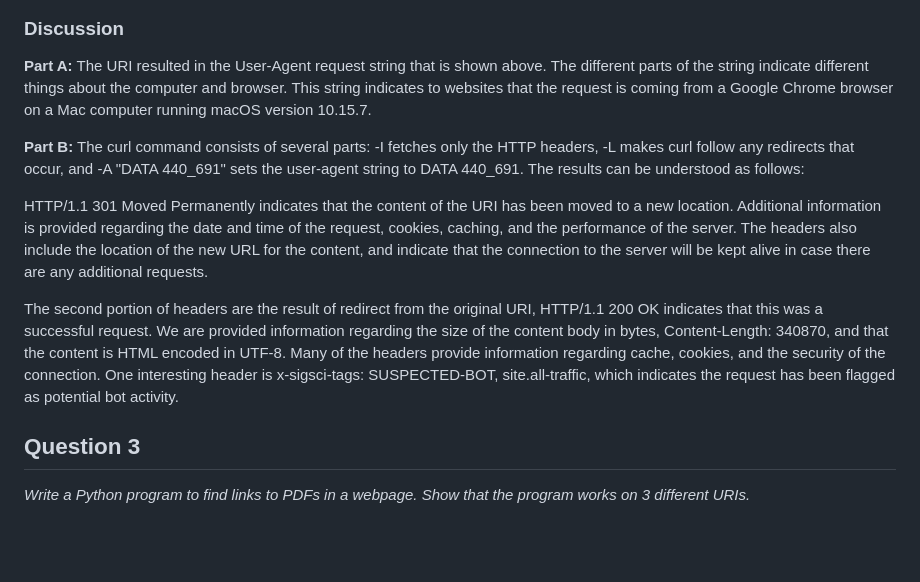
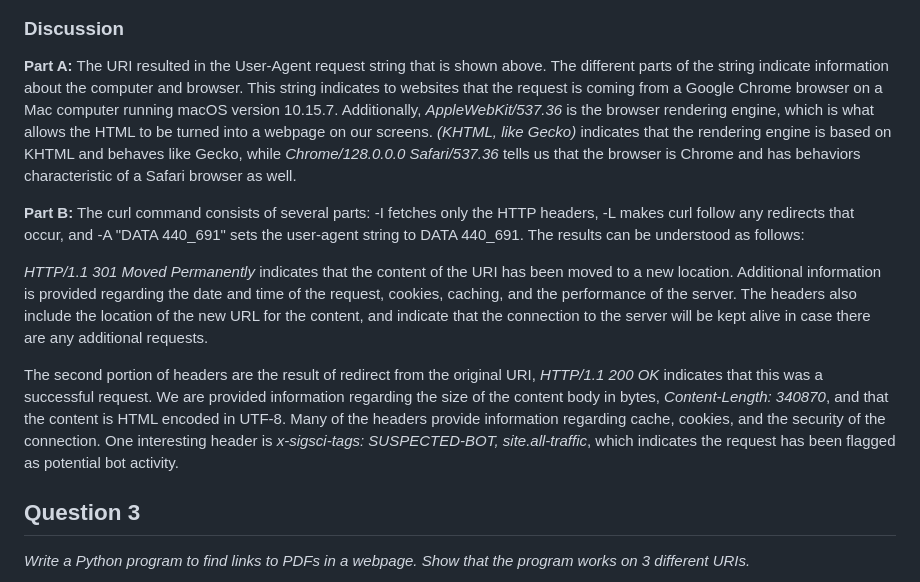
Before and after one commit to courtney-maynard/data440, a Markdown page: hw1/hw1_report.md, the part around the change. GitHub-like rendering; blank space fills up the shorter version.

```diff
--- a/hw1/hw1_report.md
+++ b/hw1/hw1_report.md
@@ -41,13 +41,13 @@ To construct this graph, I first sketched all the nodes on paper as I read them.
 <img src="q2partbsegment2.jpeg">
 
 ### Discussion
-**Part A:** The URI resulted in the User-Agent request string that is shown above. The different parts of the string indicate different things about the computer and browser. This string indicates to websites that the request is coming from a Google Chrome browser on a Mac computer running macOS version 10.15.7.
+**Part A:** The URI resulted in the User-Agent request string that is shown above. The different parts of the string indicate information about the computer and browser. This string indicates to websites that the request is coming from a Google Chrome browser on a Mac computer running macOS version 10.15.7. Additionally, *AppleWebKit/537.36* is the browser rendering engine, which is what allows the HTML to be turned into a webpage on our screens. *(KHTML, like Gecko)* indicates that the rendering engine is based on KHTML and behaves like Gecko, while *Chrome/128.0.0.0 Safari/537.36* tells us that the browser is Chrome and has behaviors characteristic of a Safari browser as well.
 
 **Part B:** The curl command consists of several parts: -I fetches only the HTTP headers, -L makes curl follow any redirects that occur, and -A "DATA 440_691" sets the user-agent string to DATA 440_691. The results can be understood as follows:
 
-HTTP/1.1 301 Moved Permanently indicates that the content of the URI has been moved to a new location. Additional information is provided regarding the date and time of the request, cookies, caching, and the performance of the server. The headers also include the location of the new URL for the content, and indicate that the connection to the server will be kept alive in case there are any additional requests.
+*HTTP/1.1 301 Moved Permanently* indicates that the content of the URI has been moved to a new location. Additional information is provided regarding the date and time of the request, cookies, caching, and the performance of the server. The headers also include the location of the new URL for the content, and indicate that the connection to the server will be kept alive in case there are any additional requests.
 
-The second portion of headers are the result of redirect from the original URI, HTTP/1.1 200 OK indicates that this was a successful request. We are provided information regarding the size of the content body in bytes, Content-Length: 340870, and that the content is HTML encoded in UTF-8. Many of the headers provide information regarding cache, cookies, and the security of the connection. One interesting header is x-sigsci-tags: SUSPECTED-BOT, site.all-traffic, which indicates the request has been flagged as potential bot activity.
+The second portion of headers are the result of redirect from the original URI, *HTTP/1.1 200 OK* indicates that this was a successful request. We are provided information regarding the size of the content body in bytes, *Content-Length: 340870*, and that the content is HTML encoded in UTF-8. Many of the headers provide information regarding cache, cookies, and the security of the connection. One interesting header is *x-sigsci-tags: SUSPECTED-BOT, site.all-traffic*, which indicates the request has been flagged as potential bot activity.
 
 ## Question 3
 *Write a Python program to find links to PDFs in a webpage. Show that the program works on 3 different URIs.*
```
